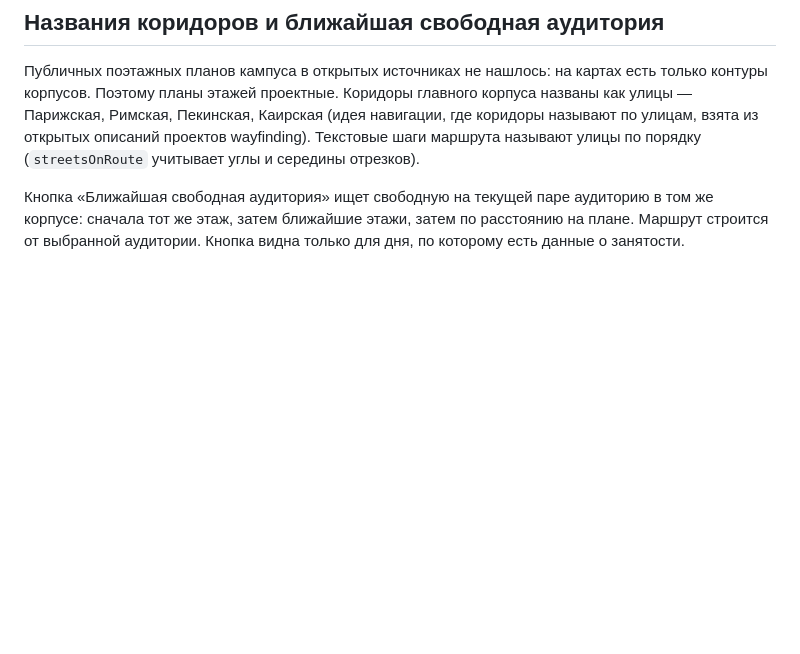
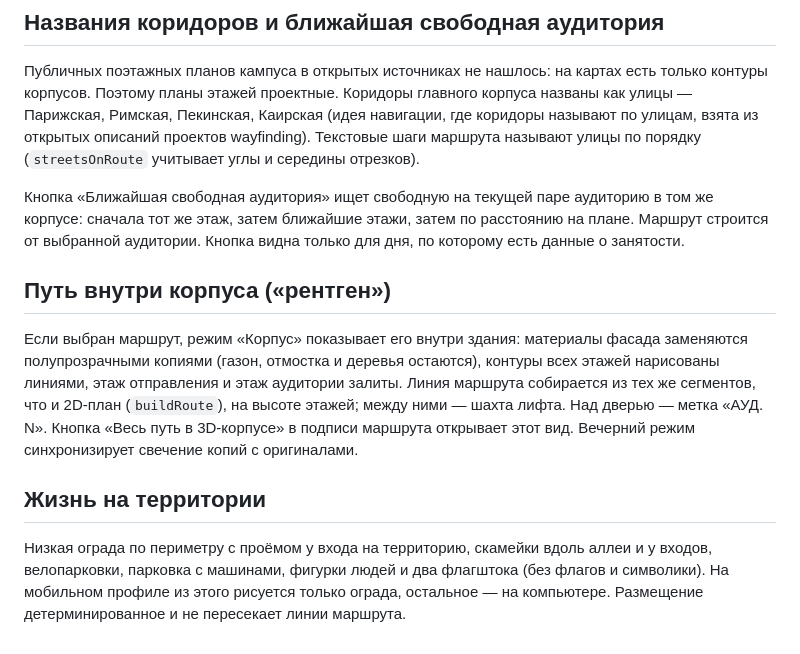
Before and after one commit to MGIMO-MIEM-HERO/student-ai-campus, a Markdown page: docs/architecture-model.md, the part around the change. Drawn GitHub-style; blank space fills up the shorter version.

Commit message:
Путь внутри корпуса в 3D («рентген») и жизнь на территории
- Режим «Корпус» при активном маршруте: полупрозрачный фасад, контуры этажей,
  линия от входа к лифту, шахта и коридор до двери аудитории, метка цели.
- Кнопка «Весь путь в 3D-корпусе» в подписи маршрута.
- Территория: ограда с проёмом у входа, скамейки, велопарковки, парковка,
  фигурки людей, флагштоки (на мобильном — только ограда).

Co-Authored-By: Claude Opus 5.5 <noreply@anthropic.com>
Claude-Session: https://claude.ai/code/session_01WXnceTRAi8bW5CZN4AeUqz

```diff
--- a/docs/architecture-model.md
+++ b/docs/architecture-model.md
@@ -99,3 +99,11 @@ node tests/browser_navigation.cjs
 Публичных поэтажных планов кампуса в открытых источниках не нашлось: на картах есть только контуры корпусов. Поэтому планы этажей проектные. Коридоры главного корпуса названы как улицы — Парижская, Римская, Пекинская, Каирская (идея навигации, где коридоры называют по улицам, взята из открытых описаний проектов wayfinding). Текстовые шаги маршрута называют улицы по порядку (`streetsOnRoute` учитывает углы и середины отрезков).
 
 Кнопка «Ближайшая свободная аудитория» ищет свободную на текущей паре аудиторию в том же корпусе: сначала тот же этаж, затем ближайшие этажи, затем по расстоянию на плане. Маршрут строится от выбранной аудитории. Кнопка видна только для дня, по которому есть данные о занятости.
+
+## Путь внутри корпуса («рентген»)
+
+Если выбран маршрут, режим «Корпус» показывает его внутри здания: материалы фасада заменяются полупрозрачными копиями (газон, отмостка и деревья остаются), контуры всех этажей нарисованы линиями, этаж отправления и этаж аудитории залиты. Линия маршрута собирается из тех же сегментов, что и 2D-план (`buildRoute`), на высоте этажей; между ними — шахта лифта. Над дверью — метка «АУД. N». Кнопка «Весь путь в 3D-корпусе» в подписи маршрута открывает этот вид. Вечерний режим синхронизирует свечение копий с оригиналами.
+
+## Жизнь на территории
+
+Низкая ограда по периметру с проёмом у входа на территорию, скамейки вдоль аллеи и у входов, велопарковки, парковка с машинами, фигурки людей и два флагштока (без флагов и символики). На мобильном профиле из этого рисуется только ограда, остальное — на компьютере. Размещение детерминированное и не пересекает линии маршрута.
```
Also changed, not shown: README.md (+4 -0 lines), docs/screenshots/student-xray.jpg (added), 7 other files.
